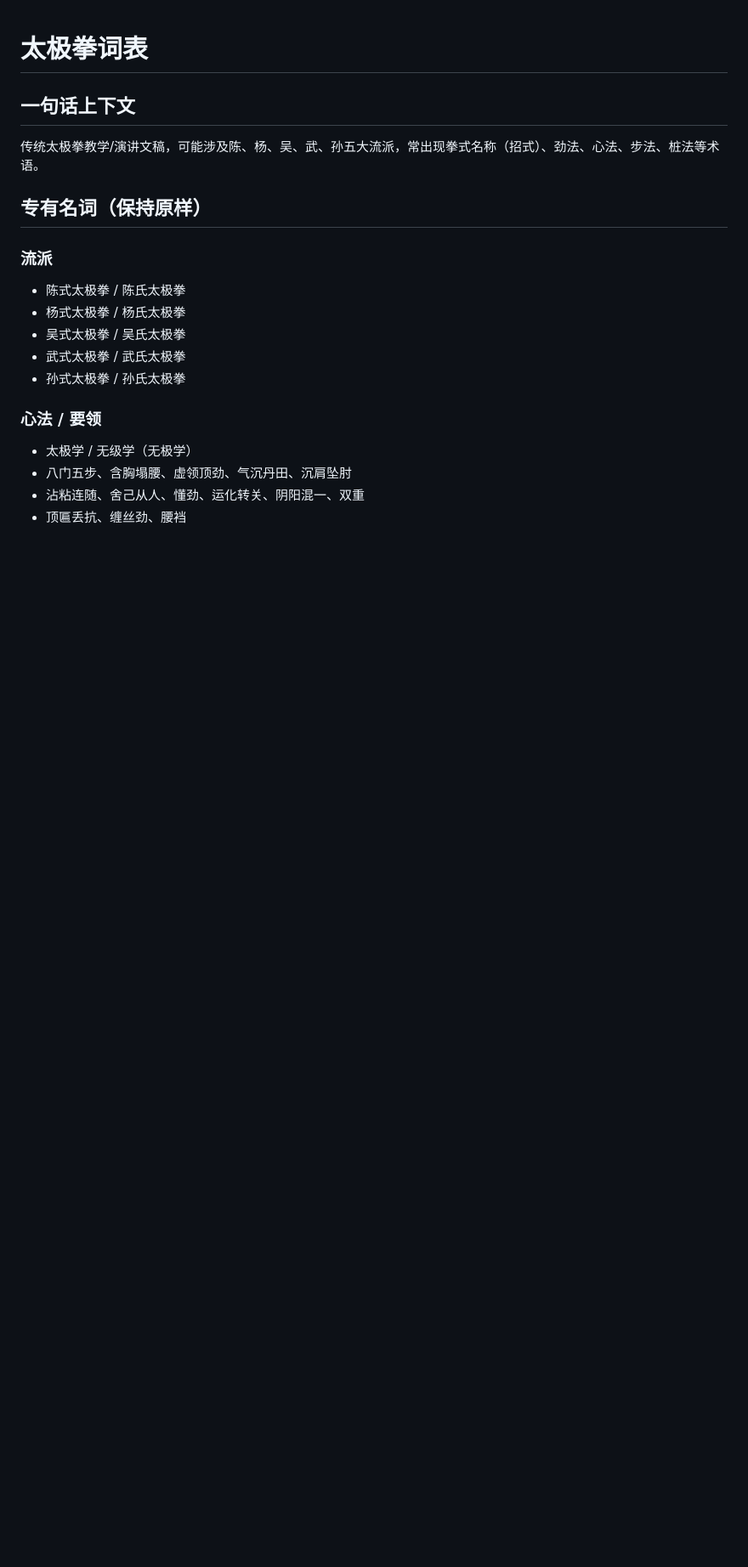
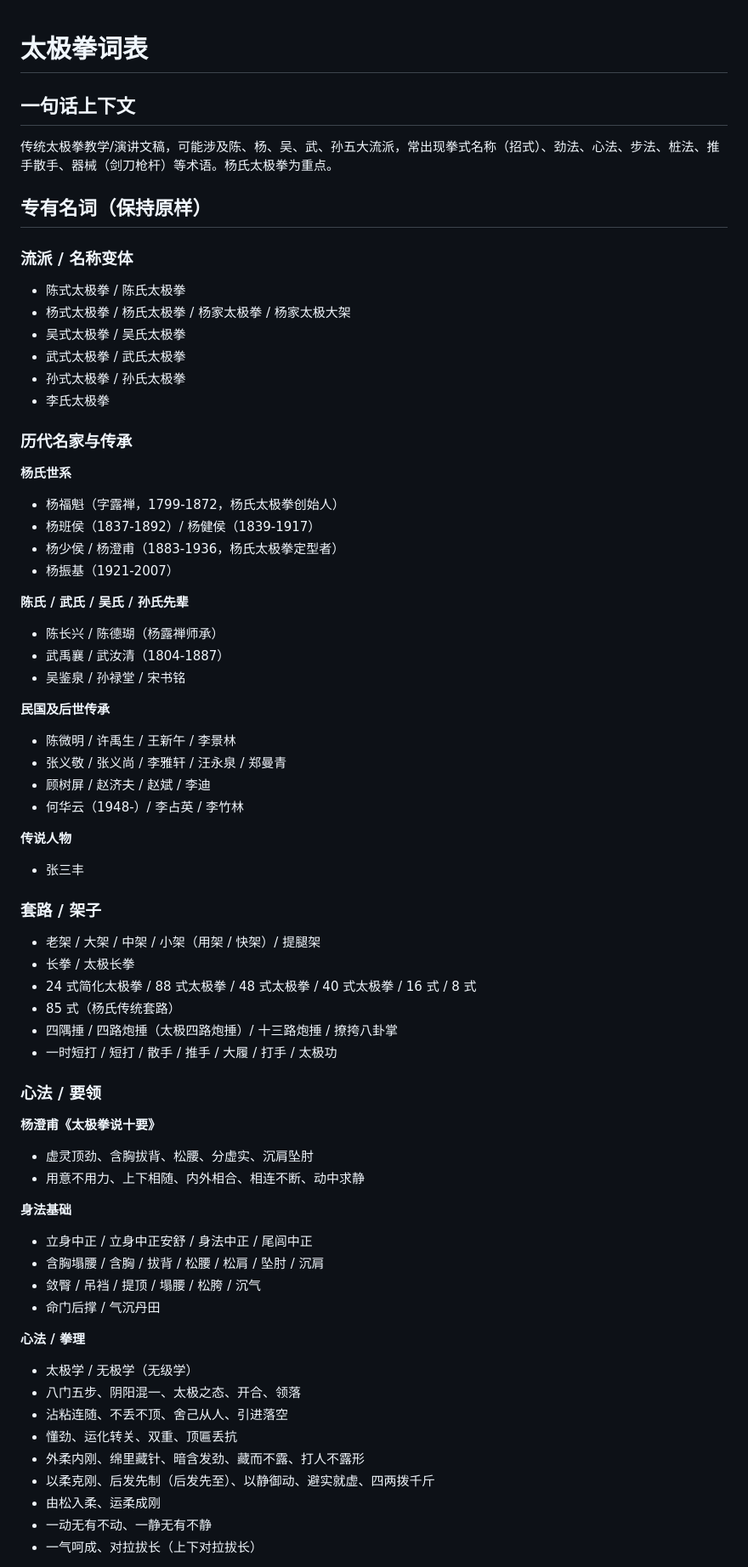
Before and after one commit to shawnwang-sg/agent-skills, a Markdown page: glossary/太极.md, the part around one of its changes. Shown at 85% size. Drawn GitHub-style; blank space fills up the shorter version.

```diff
--- a/glossary/太极.md
+++ b/glossary/太极.md
@@ -2,19 +2,68 @@
 
 ## 一句话上下文
 
-传统太极拳教学/演讲文稿，可能涉及陈、杨、吴、武、孙五大流派，常出现拳式名称（招式）、劲法、心法、步法、桩法等术语。
+传统太极拳教学/演讲文稿，可能涉及陈、杨、吴、武、孙五大流派，常出现拳式名称（招式）、劲法、心法、步法、桩法、推手散手、器械（剑刀枪杆）等术语。杨氏太极拳为重点。
 
 ## 专有名词（保持原样）
 
-### 流派
+### 流派 / 名称变体
 - 陈式太极拳 / 陈氏太极拳
-- 杨式太极拳 / 杨氏太极拳
+- 杨式太极拳 / 杨氏太极拳 / 杨家太极拳 / 杨家太极大架
 - 吴式太极拳 / 吴氏太极拳
 - 武式太极拳 / 武氏太极拳
 - 孙式太极拳 / 孙氏太极拳
+- 李氏太极拳
+
+### 历代名家与传承
+
+**杨氏世系**
+- 杨福魁（字露禅，1799-1872，杨氏太极拳创始人）
+- 杨班侯（1837-1892）/ 杨健侯（1839-1917）
+- 杨少侯 / 杨澄甫（1883-1936，杨氏太极拳定型者）
+- 杨振基（1921-2007）
+
+**陈氏 / 武氏 / 吴氏 / 孙氏先辈**
+- 陈长兴 / 陈德瑚（杨露禅师承）
+- 武禹襄 / 武汝清（1804-1887）
+- 吴鉴泉 / 孙禄堂 / 宋书铭
+
+**民国及后世传承**
+- 陈微明 / 许禹生 / 王新午 / 李景林
+- 张义敬 / 张义尚 / 李雅轩 / 汪永泉 / 郑曼青
+- 顾树屏 / 赵济夫 / 赵斌 / 李迪
+- 何华云（1948-）/ 李占英 / 李竹林
+
+**传说人物**
+- 张三丰
+
+### 套路 / 架子
+- 老架 / 大架 / 中架 / 小架（用架 / 快架）/ 提腿架
+- 长拳 / 太极长拳
+- 24 式简化太极拳 / 88 式太极拳 / 48 式太极拳 / 40 式太极拳 / 16 式 / 8 式
+- 85 式（杨氏传统套路）
+- 四隅捶 / 四路炮捶（太极四路炮捶）/ 十三路炮捶 / 撩挎八卦掌
+- 一时短打 / 短打 / 散手 / 推手 / 大履 / 打手 / 太极功
 
 ### 心法 / 要领
-- 太极学 / 无级学（无极学）
-- 八门五步、含胸塌腰、虚领顶劲、气沉丹田、沉肩坠肘
-- 沾粘连随、舍己从人、懂劲、运化转关、阴阳混一、双重
-- 顶匾丢抗、缠丝劲、腰裆
+
+**杨澄甫《太极拳说十要》**
+- 虚灵顶劲、含胸拔背、松腰、分虚实、沉肩坠肘
+- 用意不用力、上下相随、内外相合、相连不断、动中求静
+
+**身法基础**
+- 立身中正 / 立身中正安舒 / 身法中正 / 尾闾中正
+- 含胸塌腰 / 含胸 / 拔背 / 松腰 / 松肩 / 坠肘 / 沉肩
+- 敛臀 / 吊裆 / 提顶 / 塌腰 / 松胯 / 沉气
+- 命门后撑 / 气沉丹田
+
+**心法 / 拳理**
+- 太极学 / 无极学（无级学）
+- 八门五步、阴阳混一、太极之态、开合、领落
+- 沾粘连随、不丢不顶、舍己从人、引进落空
+- 懂劲、运化转关、双重、顶匾丢抗
+- 外柔内刚、绵里藏针、暗含发劲、藏而不露、打人不露形
+- 以柔克刚、后发先制（后发先至）、以静御动、避实就虚、四两拨千斤
+- 由松入柔、运柔成刚
+- 一动无有不动、一静无有不静
+- 一气呵成、对拉拔长（上下对拉拔长）
+
```
Also changed, not shown: other parts of glossary/太极.md (+109 -29 lines).
